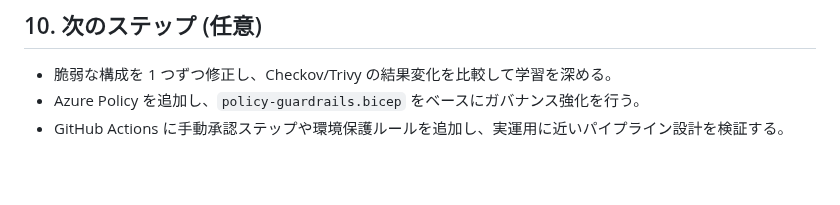
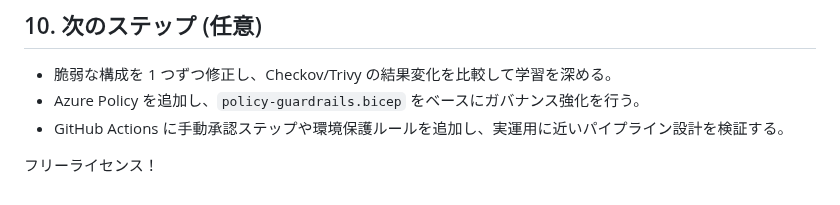
Before and after one commit to aktsmm/CICD-AKS-technical-exercise, a Markdown page: README.md, the part around the change. Rendered like a GitHub page; blank space fills up the shorter version.

Commit message:
docs: README.mdにフリーライセンス表記を追加

```diff
--- a/README.md
+++ b/README.md
@@ -292,3 +292,5 @@ kubectl get ingress guestbook-ingress
 - 脆弱な構成を 1 つずつ修正し、Checkov/Trivy の結果変化を比較して学習を深める。
 - Azure Policy を追加し、`policy-guardrails.bicep` をベースにガバナンス強化を行う。
 - GitHub Actions に手動承認ステップや環境保護ルールを追加し、実運用に近いパイプライン設計を検証する。
+
+フリーライセンス！
```
